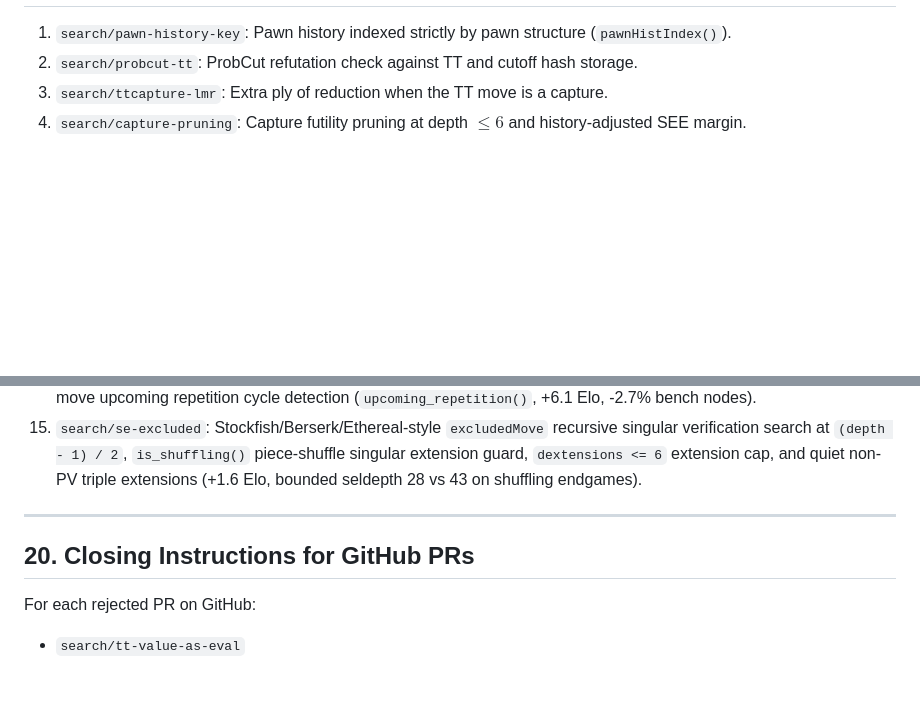
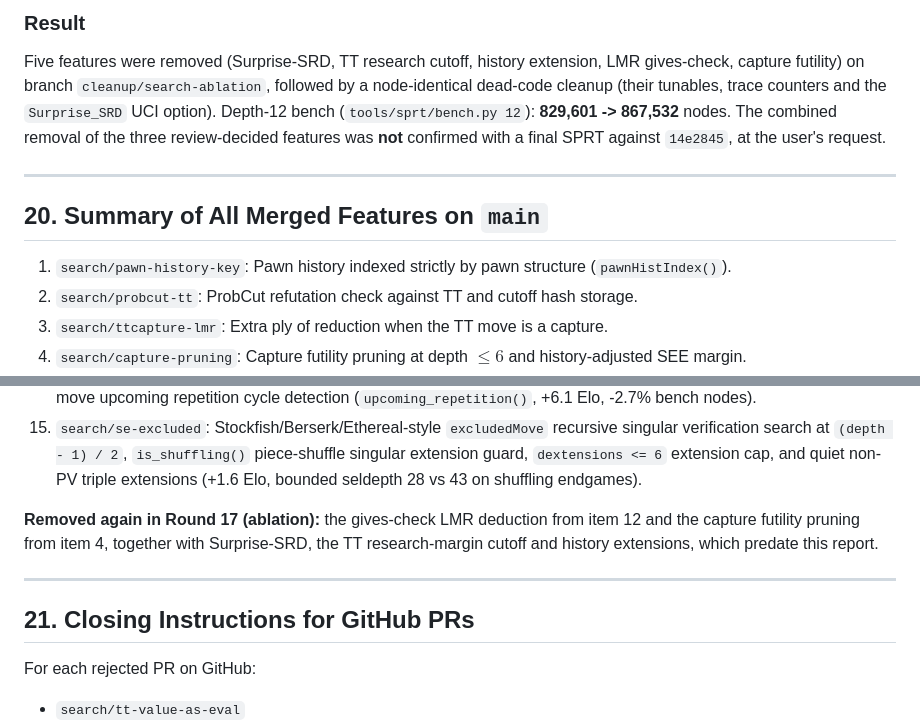
Before and after one commit to Gabrielkaos/ChessEngineGoobC, a Markdown page: documentations/search_pr_evaluations_oct2026.md, 2 parts joined by grey strips. Rendered like a GitHub page; blank space fills up the shorter version.

Commit message:
Docs: record the search feature ablation (Round 17)
Co-Authored-By: Claude Opus 5.5 <noreply@anthropic.com>

```diff
--- a/documentations/search_pr_evaluations_oct2026.md
+++ b/documentations/search_pr_evaluations_oct2026.md
@@ -455,3 +498,10 @@ First test run with the fastchess pentanomial runner (`tools/sprt/run_sprt.sh`,
+### Result
+
+Five features were removed (Surprise-SRD, TT research cutoff, history extension, LMR gives-check, capture futility) on branch `cleanup/search-ablation`, followed by a node-identical dead-code cleanup (their tunables, trace counters and the `Surprise_SRD` UCI option). Depth-12 bench (`tools/sprt/bench.py 12`): **829,601 -> 867,532** nodes. The combined removal of the three review-decided features was **not** confirmed with a final SPRT against `14e2845`, at the user's request.
+
+---
+
+## 20. Summary of All Merged Features on `main`
 
 1. `search/pawn-history-key`: Pawn history indexed strictly by pawn structure (`pawnHistIndex()`).
 2. `search/probcut-tt`: ProbCut refutation check against TT and cutoff hash storage.
@@ -469,9 +519,12 @@ First test run with the fastchess pentanomial runner (`tools/sprt/run_sprt.sh`,
 14. `search/cuckoo-upcoming-repetition`: Marcel van Kervinck's 8,192-entry Cuckoo hash table (`InitCuckoo()`) and 1-move upcoming repetition cycle detection (`upcoming_repetition()`, +6.1 Elo, -2.7% bench nodes).
 15. `search/se-excluded`: Stockfish/Berserk/Ethereal-style `excludedMove` recursive singular verification search at `(depth - 1) / 2`, `is_shuffling()` piece-shuffle singular extension guard, `dextensions <= 6` extension cap, and quiet non-PV triple extensions (+1.6 Elo, bounded seldepth 28 vs 43 on shuffling endgames).
 
+
+**Removed again in Round 17 (ablation):** the gives-check LMR deduction from item 12 and the capture futility pruning from item 4, together with Surprise-SRD, the TT research-margin cutoff and history extensions, which predate this report.
+
 ---
 
-## 20. Closing Instructions for GitHub PRs
+## 21. Closing Instructions for GitHub PRs
 
 For each rejected PR on GitHub:
 - `search/tt-value-as-eval`
```
Also changed, not shown: other parts of documentations/search_pr_evaluations_oct2026.md (+44 -1 lines).
